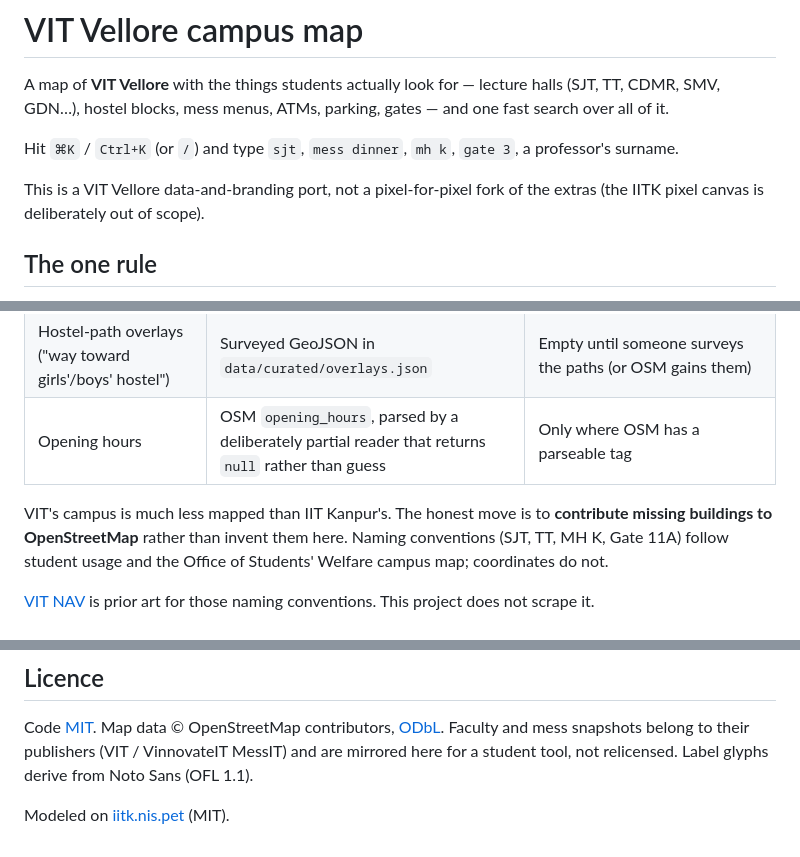
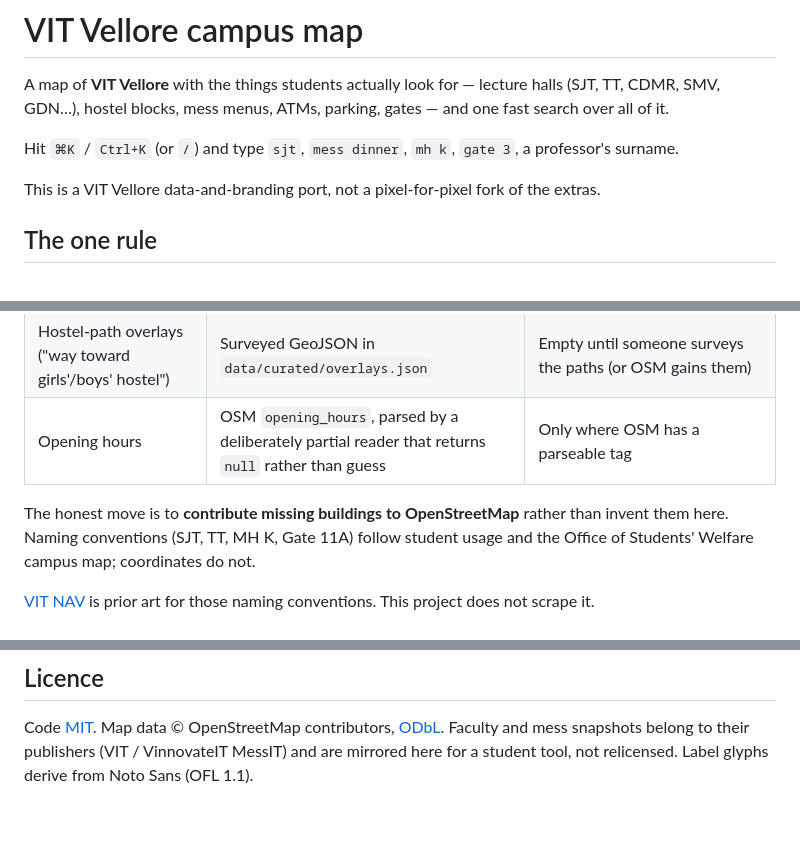
Before and after one commit to jemankalita/VITMAP, a Markdown page: README.md, 3 parts joined by grey strips. Drawn GitHub-style; blank space fills up the shorter version.

Commit message:
Refactor README for clarity and conciseness
Removed redundant phrasing and improved clarity in the README.

```diff
--- a/README.md
+++ b/README.md
@@ -7,8 +7,7 @@ gates — and one fast search over all of it.
 Hit `⌘K` / `Ctrl+K` (or `/`) and type `sjt`, `mess dinner`, `mh k`, `gate 3`,
 a professor's surname.
 
-This is a VIT Vellore data-and-branding port, not a pixel-for-pixel fork of the extras
-(the IITK pixel canvas is deliberately out of scope).
+This is a VIT Vellore data-and-branding port, not a pixel-for-pixel fork of the extras.
 
 ## The one rule
 
@@ -30,8 +29,7 @@ scan. See [TODO.md](TODO.md) for what is missing and what each gap needs.
 | Hostel-path overlays ("way toward girls'/boys' hostel") | Surveyed GeoJSON in `data/curated/overlays.json` | Empty until someone surveys the paths (or OSM gains them) |
 | Opening hours | OSM `opening_hours`, parsed by a deliberately partial reader that returns `null` rather than guess | Only where OSM has a parseable tag |
 
-VIT's campus is much less mapped than IIT Kanpur's. The honest move is to
-**contribute missing buildings to OpenStreetMap** rather than invent them here.
+ The honest move is to **contribute missing buildings to OpenStreetMap** rather than invent them here.
 Naming conventions (SJT, TT, MH K, Gate 11A) follow student usage and the
 Office of Students' Welfare campus map; coordinates do not.
 
@@ -120,5 +118,3 @@ Code [MIT](LICENSE). Map data © OpenStreetMap contributors,
 [ODbL](https://www.openstreetmap.org/copyright). Faculty and mess snapshots
 belong to their publishers (VIT / VinnovateIT MessIT) and are mirrored here for
 a student tool, not relicensed. Label glyphs derive from Noto Sans (OFL 1.1).
-
-Modeled on [iitk.nis.pet](https://github.com/ni5arga/iitk) (MIT).
```
